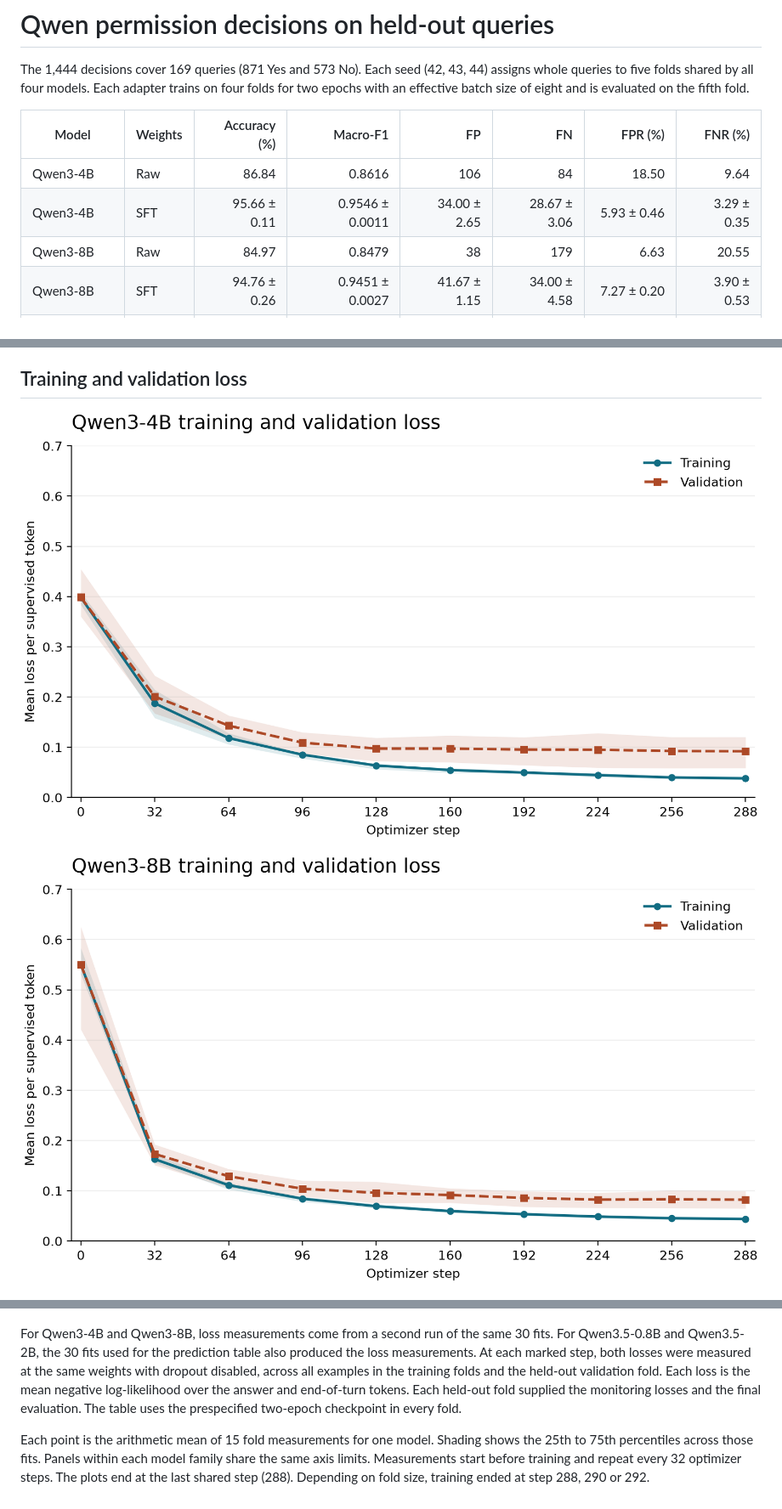
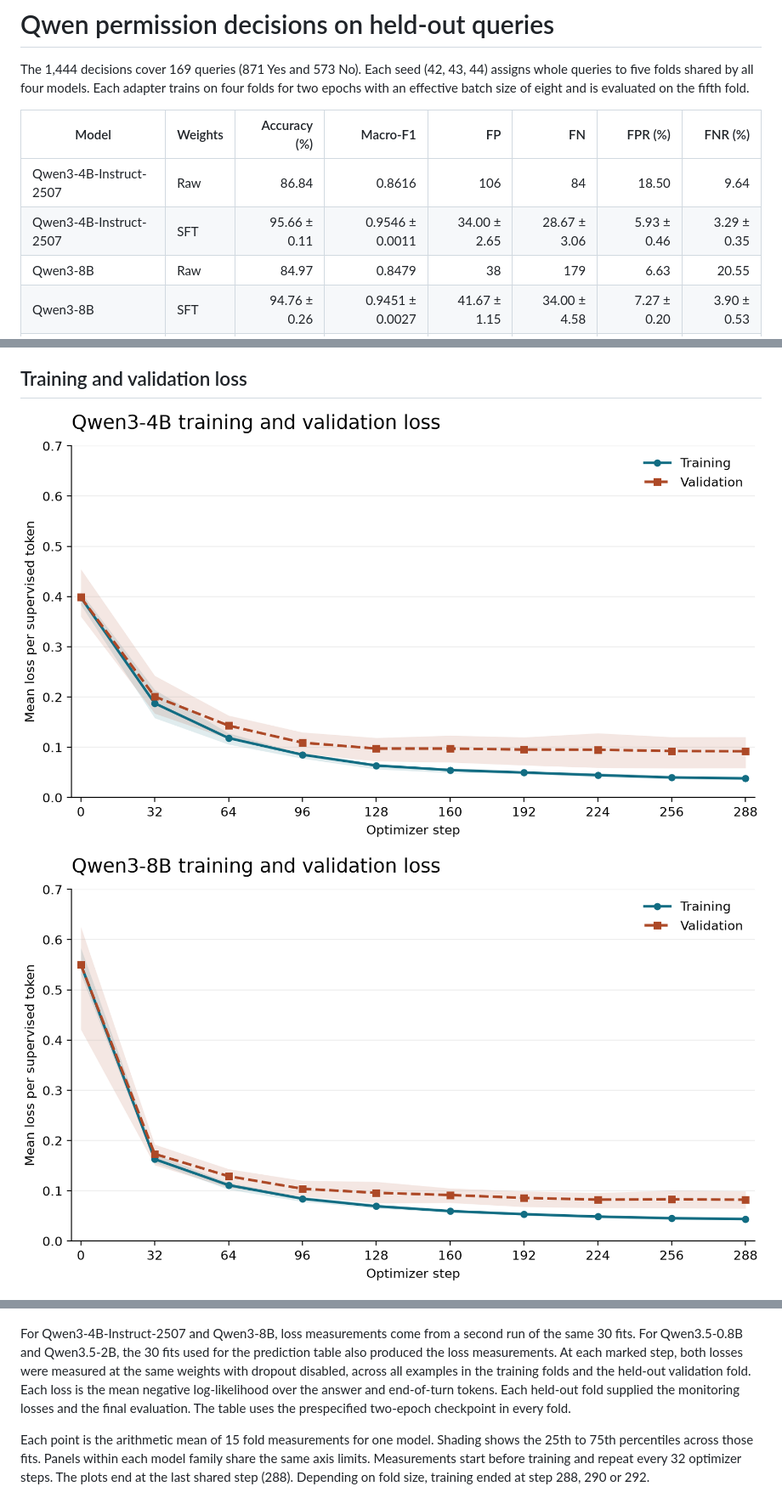
Before and after one commit to SOPHIACHEN00/AgentSecurityProject, a Markdown page: results/cross-validation.md, 3 parts joined by grey strips. Shown at 85% size. GitHub-like rendering.

```diff
--- a/results/cross-validation.md
+++ b/results/cross-validation.md
@@ -4,8 +4,8 @@ The 1,444 decisions cover 169 queries (871 Yes and 573 No). Each seed (42, 43, 4
 
 | Model | Weights | Accuracy (%) | Macro-F1 | FP | FN | FPR (%) | FNR (%) |
 |---|---|---:|---:|---:|---:|---:|---:|
-| Qwen3-4B | Raw | 86.84 | 0.8616 | 106 | 84 | 18.50 | 9.64 |
-| Qwen3-4B | SFT | 95.66 ± 0.11 | 0.9546 ± 0.0011 | 34.00 ± 2.65 | 28.67 ± 3.06 | 5.93 ± 0.46 | 3.29 ± 0.35 |
+| Qwen3-4B-Instruct-2507 | Raw | 86.84 | 0.8616 | 106 | 84 | 18.50 | 9.64 |
+| Qwen3-4B-Instruct-2507 | SFT | 95.66 ± 0.11 | 0.9546 ± 0.0011 | 34.00 ± 2.65 | 28.67 ± 3.06 | 5.93 ± 0.46 | 3.29 ± 0.35 |
 | Qwen3-8B | Raw | 84.97 | 0.8479 | 38 | 179 | 6.63 | 20.55 |
 | Qwen3-8B | SFT | 94.76 ± 0.26 | 0.9451 ± 0.0027 | 41.67 ± 1.15 | 34.00 ± 4.58 | 7.27 ± 0.20 | 3.90 ± 0.53 |
 | Qwen3.5-0.8B | Raw | 45.29 | 0.3837 | 4 | 786 | 0.70 | 90.24 |
@@ -17,14 +17,14 @@ Raw denotes the original weights evaluated once on the same 1,444 decisions. For
 
 ## Training and validation loss
 
-![Qwen3-4B training and validation loss versus optimizer step](cv-4b-loss.png)
+![Qwen3-4B-Instruct-2507 training and validation loss versus optimizer step](cv-qwen3-4b-loss.png)
 
-![Qwen3-8B training and validation loss versus optimizer step](cv-8b-loss.png)
+![Qwen3-8B training and validation loss versus optimizer step](cv-qwen3-8b-loss.png)
 
 ![Qwen3.5-0.8B training and validation loss versus optimizer step](cv-qwen35-0.8b-loss.png)
 
 ![Qwen3.5-2B training and validation loss versus optimizer step](cv-qwen35-2b-loss.png)
 
-For Qwen3-4B and Qwen3-8B, loss measurements come from a second run of the same 30 fits. For Qwen3.5-0.8B and Qwen3.5-2B, the 30 fits used for the prediction table also produced the loss measurements. At each marked step, both losses were measured at the same weights with dropout disabled, across all examples in the training folds and the held-out validation fold. Each loss is the mean negative log-likelihood over the answer and end-of-turn tokens. Each held-out fold supplied the monitoring losses and the final evaluation. The table uses the prespecified two-epoch checkpoint in every fold.
+For Qwen3-4B-Instruct-2507 and Qwen3-8B, loss measurements come from a second run of the same 30 fits. For Qwen3.5-0.8B and Qwen3.5-2B, the 30 fits used for the prediction table also produced the loss measurements. At each marked step, both losses were measured at the same weights with dropout disabled, across all examples in the training folds and the held-out validation fold. Each loss is the mean negative log-likelihood over the answer and end-of-turn tokens. Each held-out fold supplied the monitoring losses and the final evaluation. The table uses the prespecified two-epoch checkpoint in every fold.
 
 Each point is the arithmetic mean of 15 fold measurements for one model. Shading shows the 25th to 75th percentiles across those fits. Panels within each model family share the same axis limits. Measurements start before training and repeat every 32 optimizer steps. The plots end at the last shared step (288). Depending on fold size, training ended at step 288, 290 or 292.
```
Also changed, not shown: README.md (+2 -2 lines), results/cv-qwen3-4b-loss.png (renamed from results/cv-4b-loss.png), results/cv-qwen3-8b-loss.png (renamed from results/cv-8b-loss.png).
